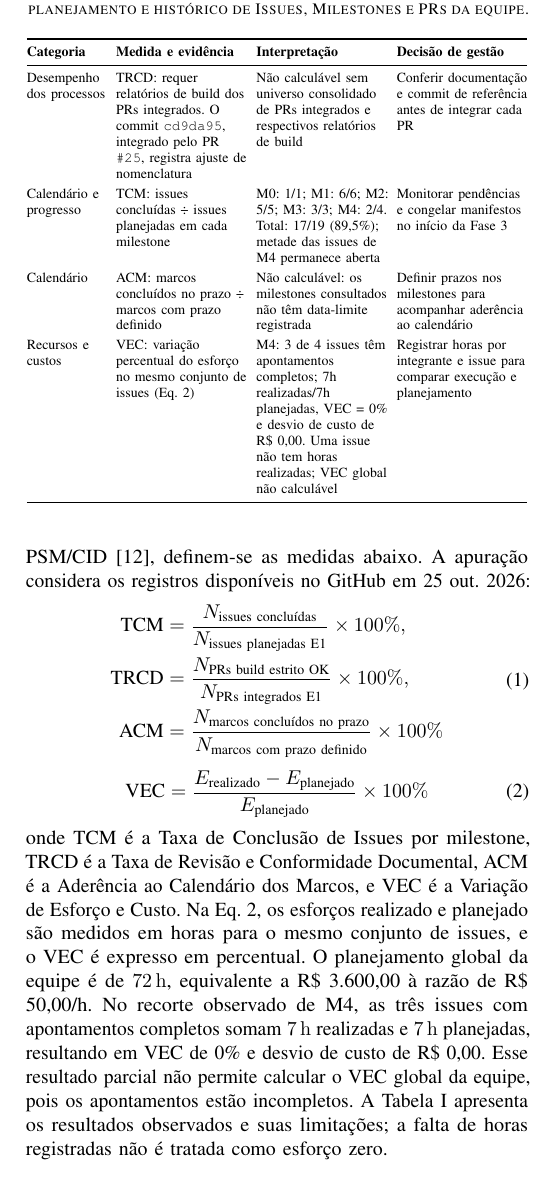
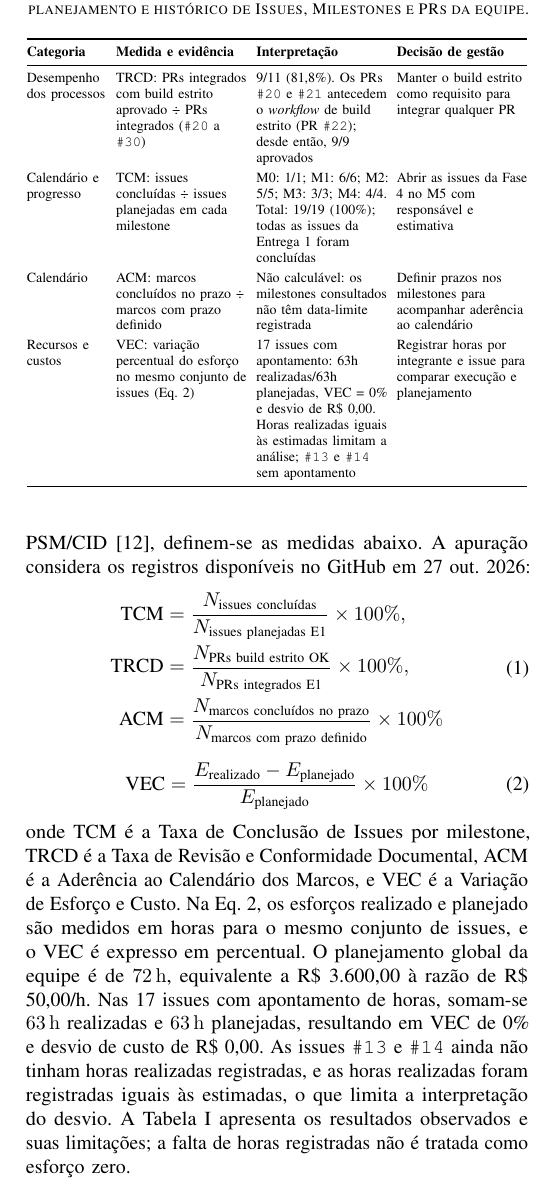
Before and after one commit to FCTE-Qualidade-de-Software-1/2026-2_T02_GRACE_HOPPER, a LaTeX paper (docs/artigo/main.tex): part of one column of page 3 of 14, cut so that both start at the same text. Compiled offline with pdfLaTeX; a missing font is replaced by an installed copy or a similar font; a LaTeX package or settings file that is missing is left out.

Commit message:
docs(artigo): atualiza indicadores PSM/CID e corrige hipóteses da Entrega 1 #13
- TCM atualizado para 19/19 (100%) com M4 concluído
- TRCD calculado: 9/11 PRs integrados com build estrito (81,8%)
- VEC calculado sobre 17 issues com apontamento (63h/63h), com limitação declarada
- H2.2 reescrita como hipótese refutável (ITAE < 100%)
- Faixa Bom da M6 corrigida para [95%, 100%)
- Relatórios JasperReports atribuídos ao pacote separado i-educar-reports-package
- Peso de 20% da Capacidade de Interação atribuído à decisão da equipe
- Data de apuração atualizada e PDF recompilado

Relacionado a #15

Co-Authored-By: Claude Opus 5.5 <noreply@anthropic.com>
Claude-Session: https://claude.ai/code/session_013t9RVzQQP7bM2m1a9hxsn8

```diff
--- a/docs/artigo/main.tex
+++ b/docs/artigo/main.tex
@@ -237,7 +237,7 @@ O julgamento segue duas etapas: (i) verificação de três critérios eliminató
 O trabalho acompanha as quatro fases da disciplina alinhadas à ISO/IEC 25040:2024~\cite{iso25040}: \textbf{Fase 1} (requisitos da avaliação: propósito, partes interessadas, arquitetura, adaptação/priorização do modelo, escopo e ODS); \textbf{Fase 2} (especificação GQM: objetivos, questões, hipóteses, equações e níveis de pontuação); \textbf{Fase 3} (projeto da avaliação: manifestos congelados, scripts, coleções de API e protocolo de uso); e \textbf{Fase 4} (execução, análise dos dados e proposição de melhorias).
 
 \subsection{Gestão do projeto com PSM/CID}\label{sec:psmcid}
-O objetivo de gestão é analisar o processo de trabalho da equipe com o propósito de controlar prazo, esforço e conformidade documental, do ponto de vista da equipe e da docente, no contexto da Entrega 1 (PC1). O acompanhamento utiliza Issues, Milestones e o quadro Kanban do GitHub Project ``Grace Hopper''~\cite{repo_gracehopper}; o acesso ao conteúdo do quadro é restrito à equipe. Essas medidas descrevem a gestão do trabalho, não a qualidade do i-Educar. Para monitorar desempenho dos processos, calendário e recursos/custos segundo o PSM/CID~\cite{mcgarry2002psm}, definem-se as medidas abaixo. A apuração considera os registros disponíveis no GitHub em 25 out. 2026:
+O objetivo de gestão é analisar o processo de trabalho da equipe com o propósito de controlar prazo, esforço e conformidade documental, do ponto de vista da equipe e da docente, no contexto da Entrega 1 (PC1). O acompanhamento utiliza Issues, Milestones e o quadro Kanban do GitHub Project ``Grace Hopper''~\cite{repo_gracehopper}; o acesso ao conteúdo do quadro é restrito à equipe. Essas medidas descrevem a gestão do trabalho, não a qualidade do i-Educar. Para monitorar desempenho dos processos, calendário e recursos/custos segundo o PSM/CID~\cite{mcgarry2002psm}, definem-se as medidas abaixo. A apuração considera os registros disponíveis no GitHub em 27 out. 2026:
 \begin{equation}\label{eq:psmcid1}
 \begin{aligned}
 \text{TCM} &= \frac{N_{\text{issues concluídas}}}{N_{\text{issues planejadas E1}}} \times 100\%, \\
@@ -248,7 +248,7 @@ O objetivo de gestão é analisar o processo de trabalho da equipe com o propós
 \begin{equation}\label{eq:psmcid2}
 \text{VEC} = \frac{E_{\text{realizado}} - E_{\text{planejado}}}{E_{\text{planejado}}} \times 100\%
 \end{equation}
-onde $\text{TCM}$ é a Taxa de Conclusão de Issues por milestone, $\text{TRCD}$ é a Taxa de Revisão e Conformidade Documental, $\text{ACM}$ é a Aderência ao Calendário dos Marcos, e $\text{VEC}$ é a Variação de Esforço e Custo. Na Eq.~\ref{eq:psmcid2}, os esforços realizado e planejado são medidos em horas para o mesmo conjunto de issues, e o VEC é expresso em percentual. O planejamento global da equipe é de $72\,\mathrm{h}$, equivalente a R\$ 3.600,00 à razão de R\$ 50,00/h. No recorte observado de M4, as três issues com apontamentos completos somam $7\,\mathrm{h}$ realizadas e $7\,\mathrm{h}$ planejadas, resultando em VEC de 0\% e desvio de custo de R\$ 0,00. Esse resultado parcial não permite calcular o VEC global da equipe, pois os apontamentos estão incompletos. A Tabela~\ref{tab:psmcid} apresenta os resultados observados e suas limitações; a falta de horas registradas não é tratada como esforço zero.
+onde $\text{TCM}$ é a Taxa de Conclusão de Issues por milestone, $\text{TRCD}$ é a Taxa de Revisão e Conformidade Documental, $\text{ACM}$ é a Aderência ao Calendário dos Marcos, e $\text{VEC}$ é a Variação de Esforço e Custo. Na Eq.~\ref{eq:psmcid2}, os esforços realizado e planejado são medidos em horas para o mesmo conjunto de issues, e o VEC é expresso em percentual. O planejamento global da equipe é de $72\,\mathrm{h}$, equivalente a R\$ 3.600,00 à razão de R\$ 50,00/h. Nas 17 issues com apontamento de horas, somam-se $63\,\mathrm{h}$ realizadas e $63\,\mathrm{h}$ planejadas, resultando em VEC de 0\% e desvio de custo de R\$ 0,00. As issues \texttt{\#13} e \texttt{\#14} ainda não tinham horas realizadas registradas, e as horas realizadas foram registradas iguais às estimadas, o que limita a interpretação do desvio. A Tabela~\ref{tab:psmcid} apresenta os resultados observados e suas limitações; a falta de horas registradas não é tratada como esforço zero.
 
 \begin{table}[!t]
 \centering
@@ -261,14 +261,14 @@ onde $\text{TCM}$ é a Taxa de Conclusão de Issues por milestone, $\text{TRCD}$
 \textbf{Categoria} & \textbf{Medida e evidência} & \textbf{Interpretação} & \textbf{Decisão de gestão} \\
 \midrule
 Desempenho dos processos &
-$\text{TRCD}$: requer relatórios de build dos PRs integrados. O commit \texttt{cd9da95}, integrado pelo PR \texttt{\#25}, registra ajuste de nomenclatura &
-Não calculável sem universo consolidado de PRs integrados e respectivos relatórios de build &
-Conferir documentação e commit de referência antes de integrar cada PR \\
+$\text{TRCD}$: PRs integrados com build estrito aprovado ÷ PRs integrados (\texttt{\#20} a \texttt{\#30}) &
+9/11 (81,8\%). Os PRs \texttt{\#20} e \texttt{\#21} antecedem o \textit{workflow} de build estrito (PR \texttt{\#22}); desde então, 9/9 aprovados &
+Manter o build estrito como requisito para integrar qualquer PR \\
 \addlinespace[2pt]
 Calendário e progresso &
 $\text{TCM}$: issues concluídas ÷ issues planejadas em cada milestone &
-M0: 1/1; M1: 6/6; M2: 5/5; M3: 3/3; M4: 2/4. Total: 17/19 (89,5\%); metade das issues de M4 permanece aberta &
-Monitorar pendências e congelar manifestos no início da Fase 3 \\
+M0: 1/1; M1: 6/6; M2: 5/5; M3: 3/3; M4: 4/4. Total: 19/19 (100\%); todas as issues da Entrega 1 foram concluídas &
+Abrir as issues da Fase 4 no M5 com responsável e estimativa \\
 \addlinespace[2pt]
 Calendário &
 $\text{ACM}$: marcos concluídos no prazo ÷ marcos com prazo definido &
@@ -277,7 +277,7 @@ Definir prazos nos milestones para acompanhar aderência ao calendário \\
 \addlinespace[2pt]
 Recursos e custos &
 $\text{VEC}$: variação percentual do esforço no mesmo conjunto de issues (Eq.~\ref{eq:psmcid2}) &
-M4: 3 de 4 issues têm apontamentos completos; 7h realizadas/7h planejadas, VEC = 0\% e desvio de custo de R\$ 0,00. Uma issue não tem horas realizadas; VEC global não calculável &
+17 issues com apontamento: 63h realizadas/63h planejadas, VEC = 0\% e desvio de R\$ 0,00. Horas realizadas iguais às estimadas limitam a análise; \texttt{\#13} e \texttt{\#14} sem apontamento &
 Registrar horas por integrante e issue para comparar execução e planejamento \\
 \bottomrule
 \end{tabular}
```
Also changed, not shown: docs/artigo/main.pdf, docs/artigo/main.tex (10 more changed lines).
